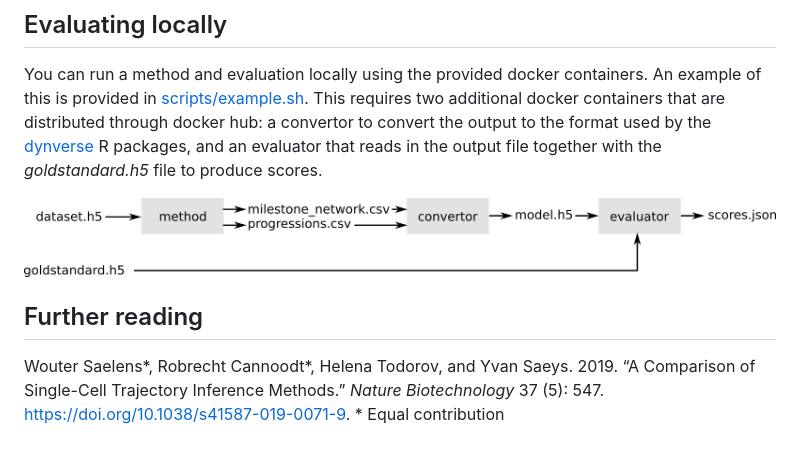
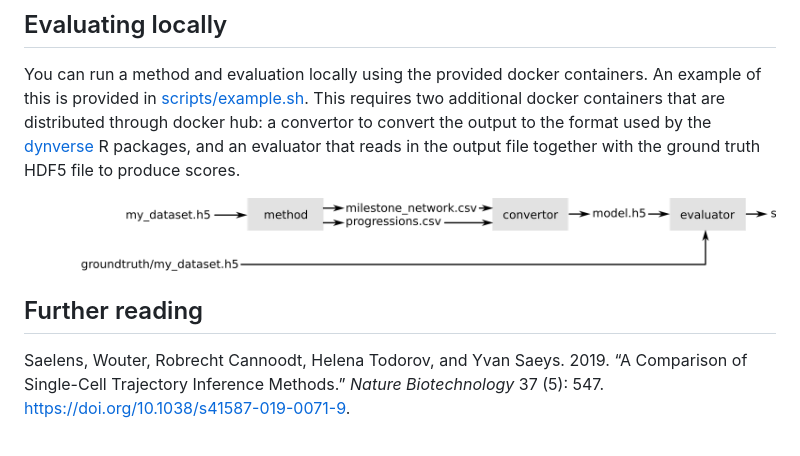
Before and after one commit to dynverse/competition, a Markdown page: docs/description.md, the part around the change. Drawn GitHub-style; pictures changed too: docs/img/containers.png.

Commit message:
update description

```diff
--- a/docs/description.md
+++ b/docs/description.md
@@ -139,7 +139,7 @@ containers. An example of this is provided in
 additional docker containers that are distributed through docker hub: a
 convertor to convert the output to the format used by the
 [dynverse](https://dynverse.org) R packages, and an evaluator that reads
-in the output file together with the *goldstandard.h5* file to produce
+in the output file together with the ground truth HDF5 file to produce
 scores.
 
 ![](img/containers.png)
@@ -150,11 +150,10 @@ scores.
 
 <div id="ref-Saelens_Cannoodt_Todorov_Saeys_2019">
 
-Wouter Saelens\*, Robrecht Cannoodt\*, Helena Todorov, and Yvan Saeys.
+Saelens, Wouter, Robrecht Cannoodt, Helena Todorov, and Yvan Saeys.
 2019. “A Comparison of Single-Cell Trajectory Inference Methods.”
 *Nature Biotechnology* 37 (5): 547.
 <https://doi.org/10.1038/s41587-019-0071-9>.
-\* Equal contribution
 
 </div>
 
```
Also changed, not shown: 1 other file.
